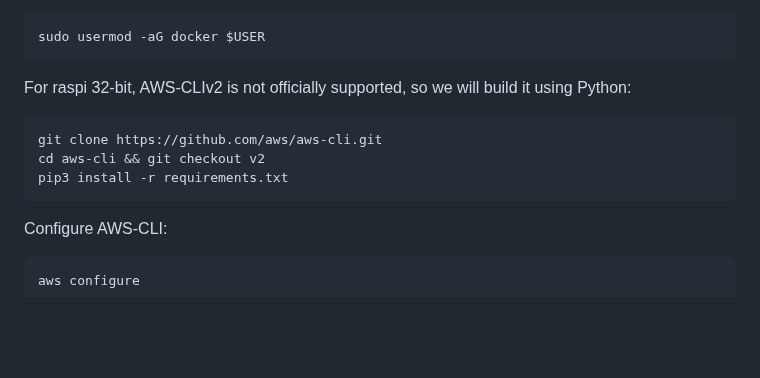
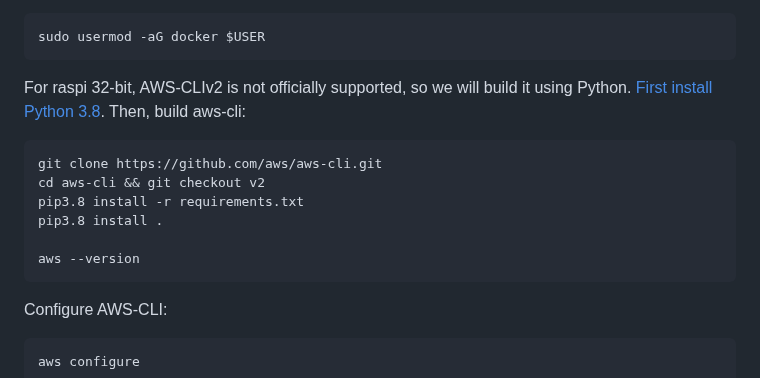
Before and after one commit to Salmon-Computer-Vision/salmon-computer-vision, a Markdown page: utils/pi/README.md, the part around the change. Drawn GitHub-style; blank space fills up the shorter version.

Commit message:
Mention Python 3.8 and add last step

````diff
--- a/utils/pi/README.md
+++ b/utils/pi/README.md
@@ -107,11 +107,14 @@ sudo usermod -aG docker $USER
 ```
 
 For raspi 32-bit, AWS-CLIv2 is not officially supported,
-so we will build it using Python:
+so we will build it using Python. [First install Python 3.8](https://itheo.tech/install-python-38-on-a-raspberry-pi). Then, build aws-cli:
 ```bash
 git clone https://github.com/aws/aws-cli.git
 cd aws-cli && git checkout v2
-pip3 install -r requirements.txt
+pip3.8 install -r requirements.txt
+pip3.8 install .
+
+aws --version
 ```
 
 Configure AWS-CLI:
````
